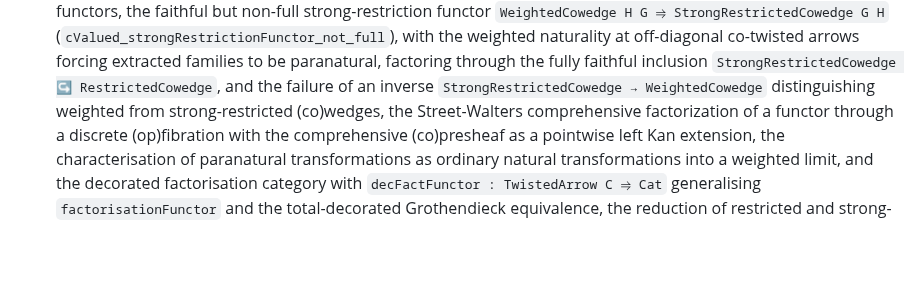
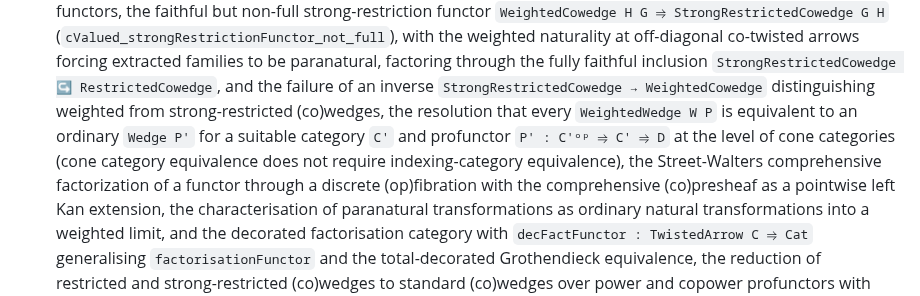
Before and after one commit to anoma/geb, a Markdown page: geb-lean/docs/index.md, the part around the change. GitHub-like rendering; blank space fills up the shorter version.

Commit message:
doc(triage): weighted-wedge-via-diagelem classified as completed

```diff
--- a/geb-lean/docs/index.md
+++ b/geb-lean/docs/index.md
@@ -165,8 +165,12 @@ and gaps are filled in as workstreams complete.
   `StrongRestrictedCowedge ↪ RestrictedCowedge`, and the
   failure of an inverse
   `StrongRestrictedCowedge → WeightedCowedge` distinguishing
-  weighted from strong-restricted (co)wedges, the
-  Street-Walters comprehensive factorization
+  weighted from strong-restricted (co)wedges, the resolution
+  that every `WeightedWedge W P` is equivalent to an ordinary
+  `Wedge P'` for a suitable category `C'` and profunctor
+  `P' : C'ᵒᵖ ⥤ C' ⥤ D` at the level of cone categories (cone
+  category equivalence does not require indexing-category
+  equivalence), the Street-Walters comprehensive factorization
   of a functor through a discrete (op)fibration with the
   comprehensive (co)presheaf as a pointwise left Kan
   extension, the characterisation of paranatural
```
Also changed, not shown: 1 other file.
